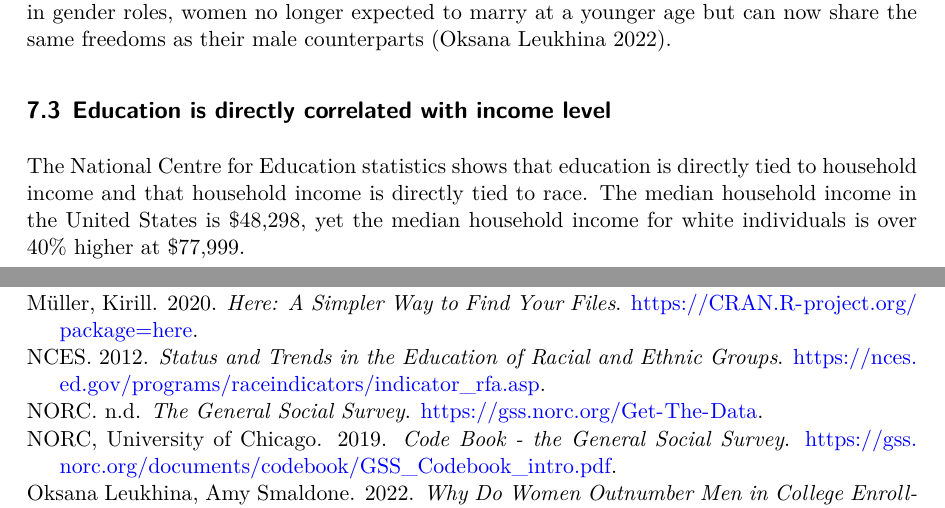
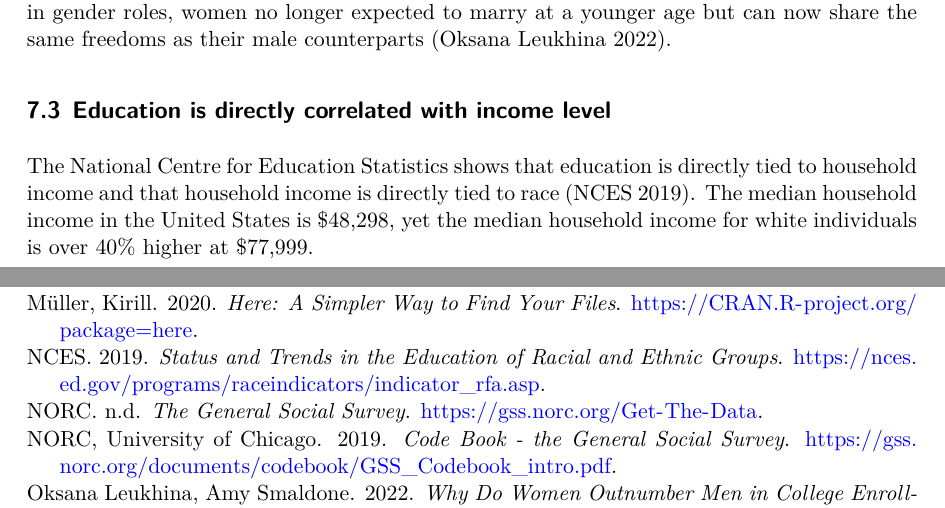
Before and after one commit to saiyedgh/us_edu_data, a Quarto document (outputs/paper/analysis.qmd): two parts of pages 9 and 16 of 17, joined at a grey line, cut so that both start at the same text. The pictures show the output file outputs/paper/analysis.pdf that the author committed with the source.

Commit message:
final updates to the references and the report

```diff
--- a/outputs/paper/analysis.qmd
+++ b/outputs/paper/analysis.qmd
@@ -512,7 +512,7 @@ Overall, more women are participating in the labor force than ever before, and w
 
 ## Education is directly correlated with income level
 
-The National Centre for Education statistics shows that education is directly tied to household income and that household income is directly tied to race. The median household income in the United States is \$48,298, yet the median household income for white individuals is over 40% higher at \$77,999.
+The National Centre for Education Statistics shows that education is directly tied to household income and that household income is directly tied to race [@NCES-race]. The median household income in the United States is \$48,298, yet the median household income for white individuals is over 40% higher at \$77,999.
 
 Public schools in the United States are funded through property taxes. This results in higher income neighborhoods ending up with more access to resources and better-funded schools. At the same, due to previous redlining policies, racialized neighborhoods are devalued, driving down the value of homes, leading to less taxes and underfunded educational institutions. In other words, it is not a coincidence that white individuals, living in richer neighborhoods, have a better education experience resulting in higher rates of graduates when compared to racialized groups. \
 
--- a/outputs/paper/references.bib
+++ b/outputs/paper/references.bib
@@ -77,7 +77,7 @@
 @Manual{NCES-race,
     title = {Status and Trends in the Education of Racial and Ethnic Groups},
     author = {NCES},
-    year = {2012},
+    year = {2019},
     url = {https://nces.ed.gov/programs/raceindicators/indicator_rfa.asp},
 }
 
```
Also changed, not shown: outputs/paper/analysis.pdf.
